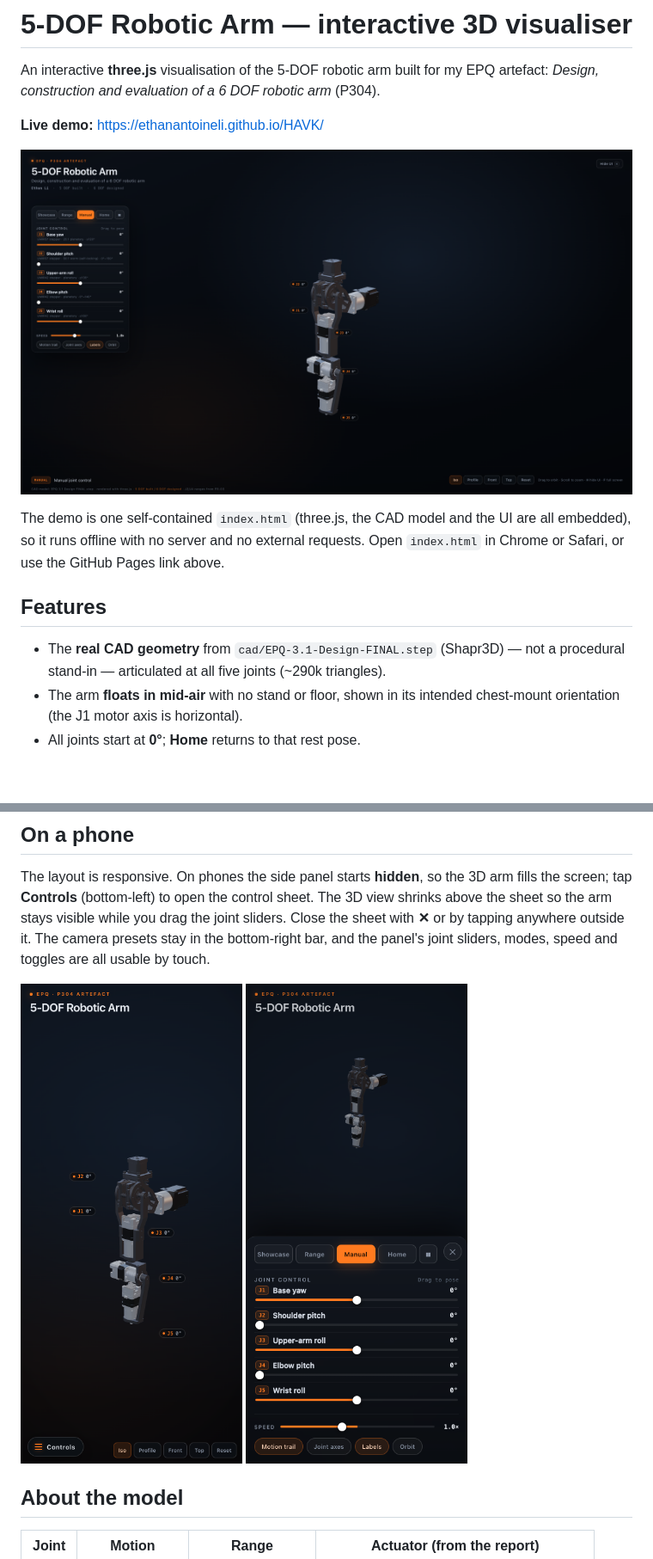
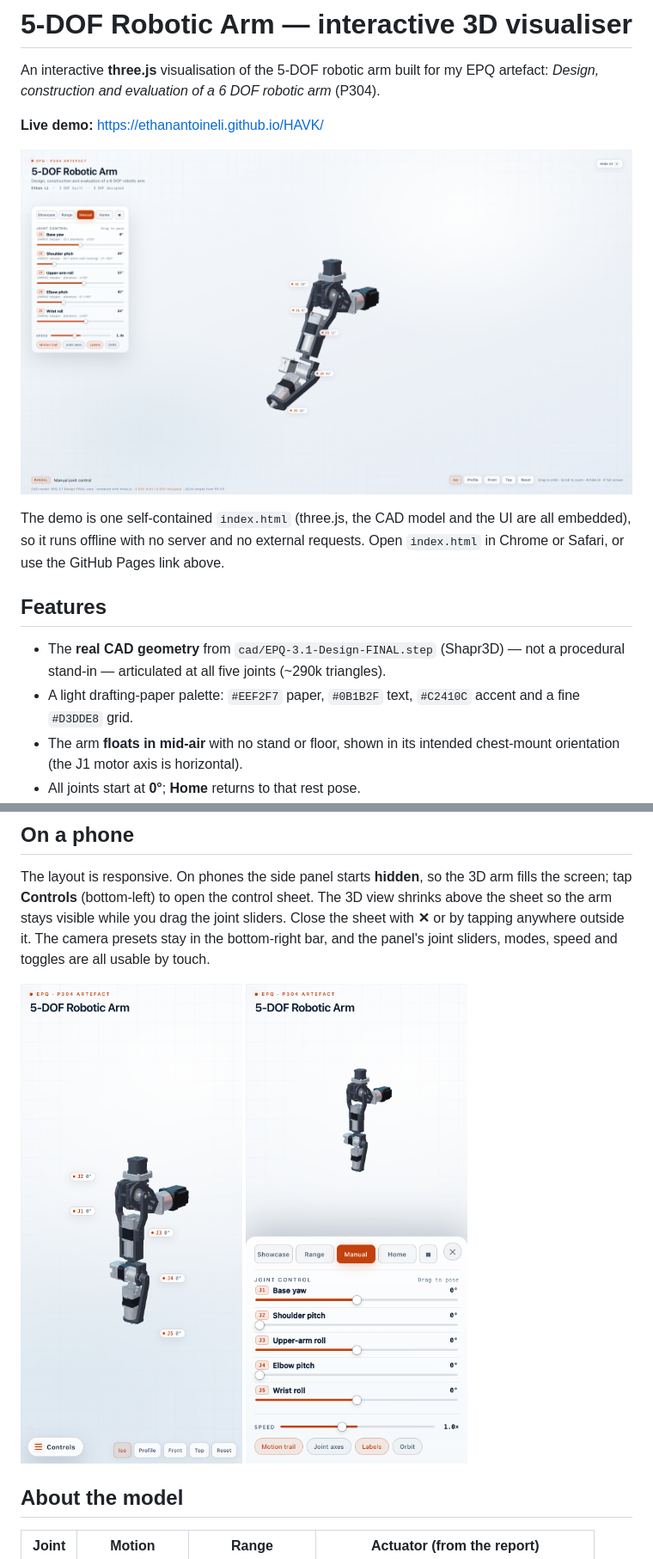
Before and after one commit to EthanAntoineLi/HAVK, a Markdown page: README.md, 2 parts joined by grey strips. Shown at 86% size. Drawn GitHub-style; pictures changed too: previews/EPQ-Arm-hero-ui.png, previews/EPQ-Arm-mobile-controls.png, previews/EPQ-Arm-mobile.png; blank space fills up the shorter version.

Commit message:
Add light drafting-paper theme and correct J2 shoulder materials

```diff
--- a/README.md
+++ b/README.md
@@ -15,6 +15,8 @@ all embedded), so it runs offline with no server and no external requests. Open
 
 - The **real CAD geometry** from `cad/EPQ-3.1-Design-FINAL.step` (Shapr3D) — not a
   procedural stand-in — articulated at all five joints (~290k triangles).
+- A light drafting-paper palette: `#EEF2F7` paper, `#0B1B2F` text, `#C2410C` accent
+  and a fine `#D3DDE8` grid.
 - The arm **floats in mid-air** with no stand or floor, shown in its intended
   chest-mount orientation (the J1 motor axis is horizontal).
 - All joints start at **0°**; **Home** returns to that rest pose.
```
Also changed, not shown: other parts of README.md (+1 -1 lines), previews/EPQ-Arm-hero-clean.png, previews/EPQ-Arm-manual.png, 9 other files.
